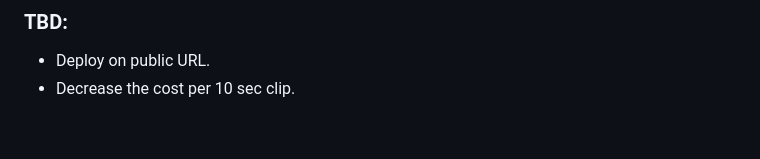
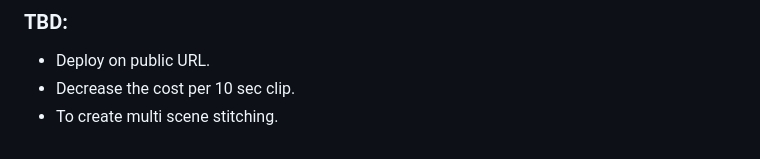
Before and after one commit to saurabhrpi/speech-to-video-generator, a Markdown page: README.md, the part around the change. Rendered like a GitHub page.

Commit message:
Add next tbd

```diff
--- a/README.md
+++ b/README.md
@@ -131,3 +131,4 @@ Outputs will include URLs returned by the AIMLAPI. If stitching is enabled and `
 
 - Deploy on public URL.
 - Decrease the cost per 10 sec clip.
+- To create multi scene stitching.
```
